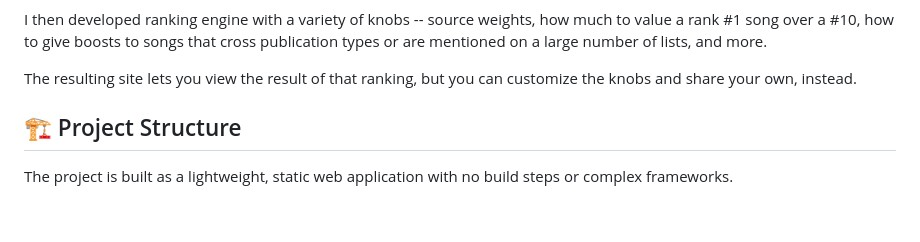
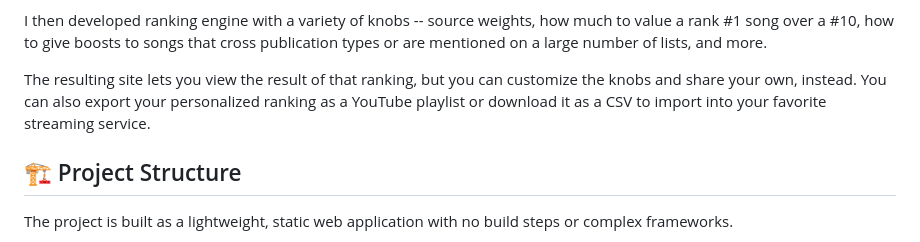
Before and after one commit to eandx1/consensus-best-songs-2025, a Markdown page: README.md, the part around the change. Rendered like a GitHub page; blank space fills up the shorter version.

```diff
--- a/README.md
+++ b/README.md
@@ -18,7 +18,7 @@ I scraped around 28 song lists and did the following:
 
 I then developed ranking engine with a variety of knobs -- source weights, how much to value a rank #1 song over a #10, how to give boosts to songs that cross publication types or are mentioned on a large number of lists, and more.
 
-The resulting site lets you view the result of that ranking, but you can customize the knobs and share your own, instead.
+The resulting site lets you view the result of that ranking, but you can customize the knobs and share your own, instead. You can also export your personalized ranking as a YouTube playlist or download it as a CSV to import into your favorite streaming service.
 
 ## 🏗️ Project Structure
 
```
Also changed, not shown: AGENTS.md (+94 -12 lines).
